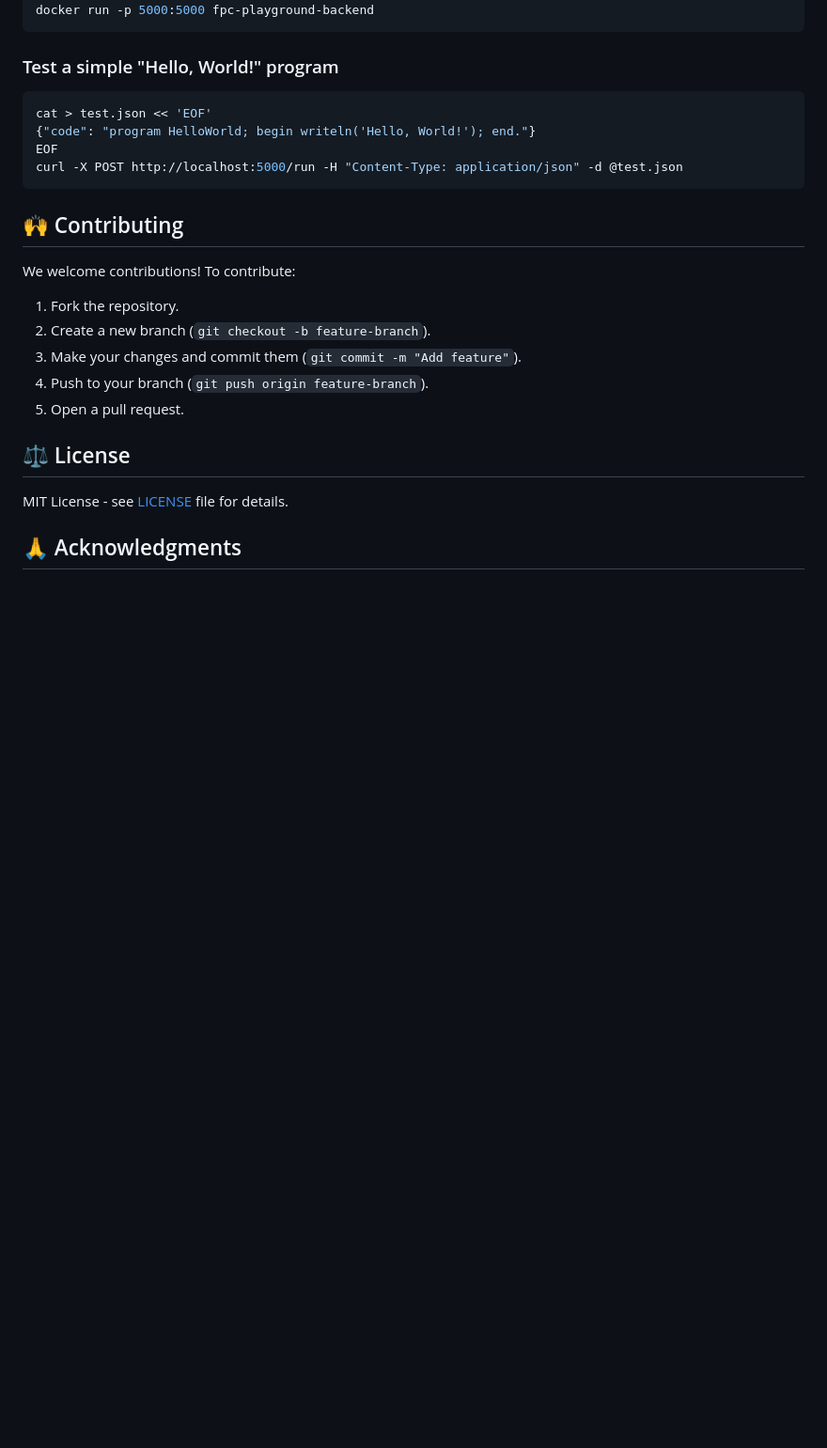
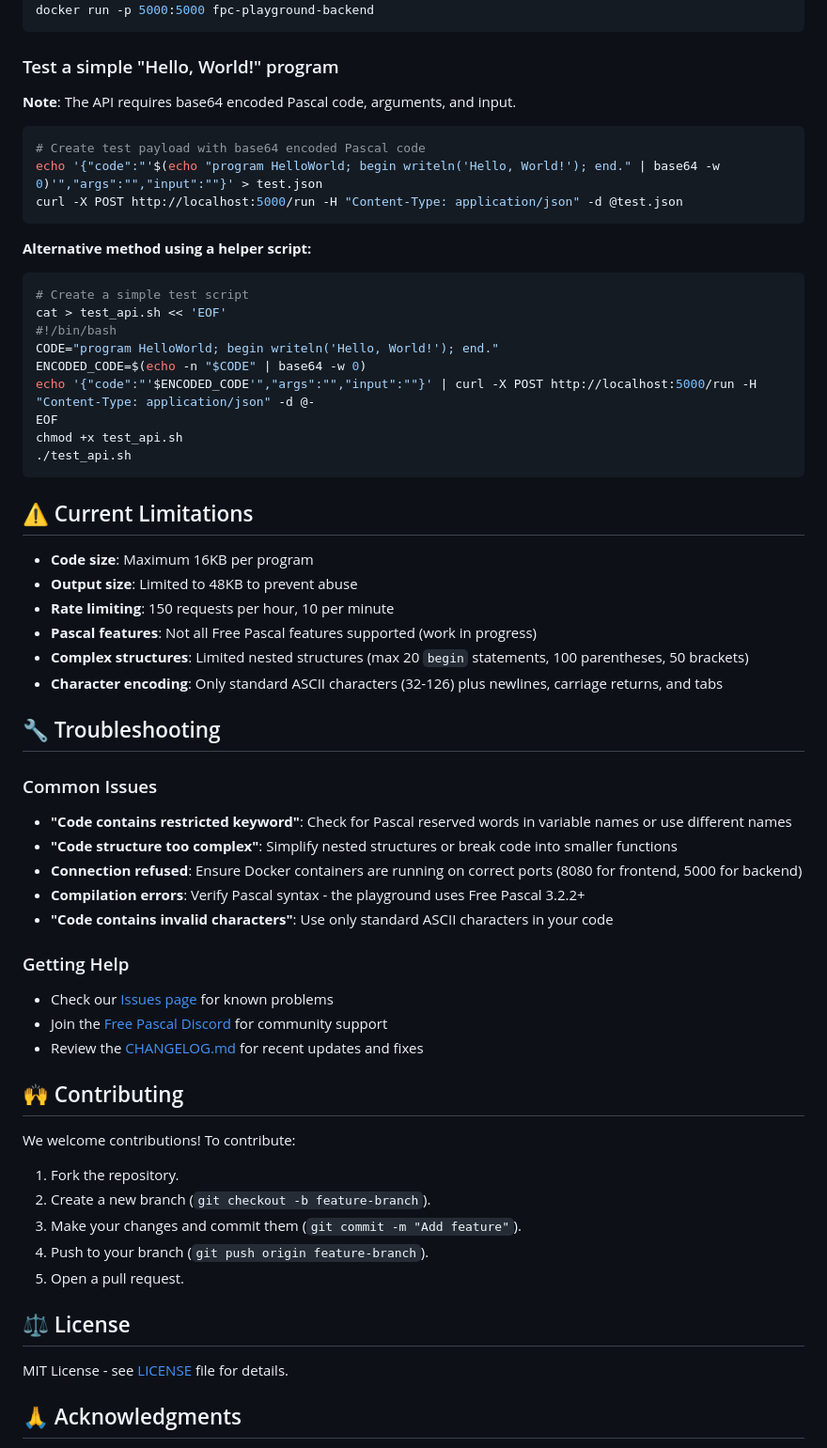
Before and after one commit to ikelaiah/fpc-playground, a Markdown page: README.md, the part around the change printed below. Shown: that part at 94% size. Drawn GitHub-style; blank space fills up the shorter version.

Commit message:
feat: edites to README.md; added logo, security features section, and improved overall documentation

````diff
--- a/README.md
+++ b/README.md
@@ -187,12 +203,49 @@ docker run -p 5000:5000 fpc-playground-backend
 
 ### Test a simple "Hello, World!" program
 
+**Note**: The API requires base64 encoded Pascal code, arguments, and input.
+
 ```bash
-cat > test.json << 'EOF'
-{"code": "program HelloWorld; begin writeln('Hello, World!'); end."}
-EOF
+# Create test payload with base64 encoded Pascal code
+echo '{"code":"'$(echo "program HelloWorld; begin writeln('Hello, World!'); end." | base64 -w 0)'","args":"","input":""}' > test.json
 curl -X POST http://localhost:5000/run -H "Content-Type: application/json" -d @test.json
 ```
+
+**Alternative method using a helper script:**
+```bash
+# Create a simple test script
+cat > test_api.sh << 'EOF'
+#!/bin/bash
+CODE="program HelloWorld; begin writeln('Hello, World!'); end."
+ENCODED_CODE=$(echo -n "$CODE" | base64 -w 0)
+echo '{"code":"'$ENCODED_CODE'","args":"","input":""}' | curl -X POST http://localhost:5000/run -H "Content-Type: application/json" -d @-
+EOF
+chmod +x test_api.sh
+./test_api.sh
+```
+
+## ⚠️ Current Limitations
+
+- **Code size**: Maximum 16KB per program
+- **Output size**: Limited to 48KB to prevent abuse
+- **Rate limiting**: 150 requests per hour, 10 per minute
+- **Pascal features**: Not all Free Pascal features supported (work in progress)
+- **Complex structures**: Limited nested structures (max 20 `begin` statements, 100 parentheses, 50 brackets)
+- **Character encoding**: Only standard ASCII characters (32-126) plus newlines, carriage returns, and tabs
+
+## 🔧 Troubleshooting
+
+### Common Issues
+- **"Code contains restricted keyword"**: Check for Pascal reserved words in variable names or use different names
+- **"Code structure too complex"**: Simplify nested structures or break code into smaller functions
+- **Connection refused**: Ensure Docker containers are running on correct ports (8080 for frontend, 5000 for backend)
+- **Compilation errors**: Verify Pascal syntax - the playground uses Free Pascal 3.2.2+
+- **"Code contains invalid characters"**: Use only standard ASCII characters in your code
+
+### Getting Help
+- Check our [Issues page](https://github.com/ikelaiah/fpc-playground/issues) for known problems
+- Join the [Free Pascal Discord](https://discord.com/channels/570025060312547359/570091337173696513) for community support
+- Review the [CHANGELOG.md](CHANGELOG.md) for recent updates and fixes
 
 ## 🙌 Contributing
 We welcome contributions! To contribute:
````
Also changed, not shown: other parts of README.md (+18 -2 lines), assets/2025-08-04-screenshot.png (added), assets/250804-logo-v1-256.png (added), assets/250804-logo-v1-320.png (added), 1 other file.
